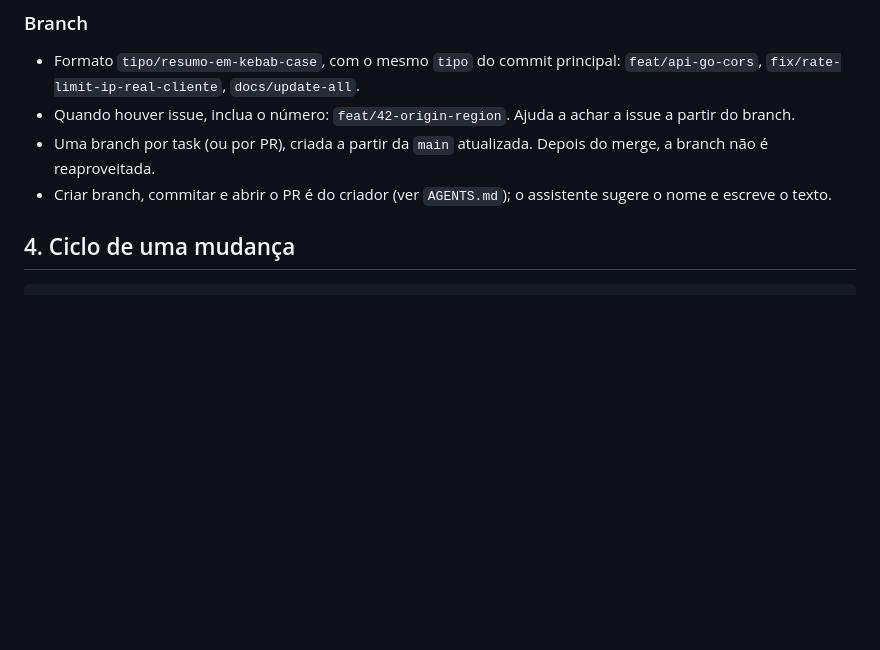
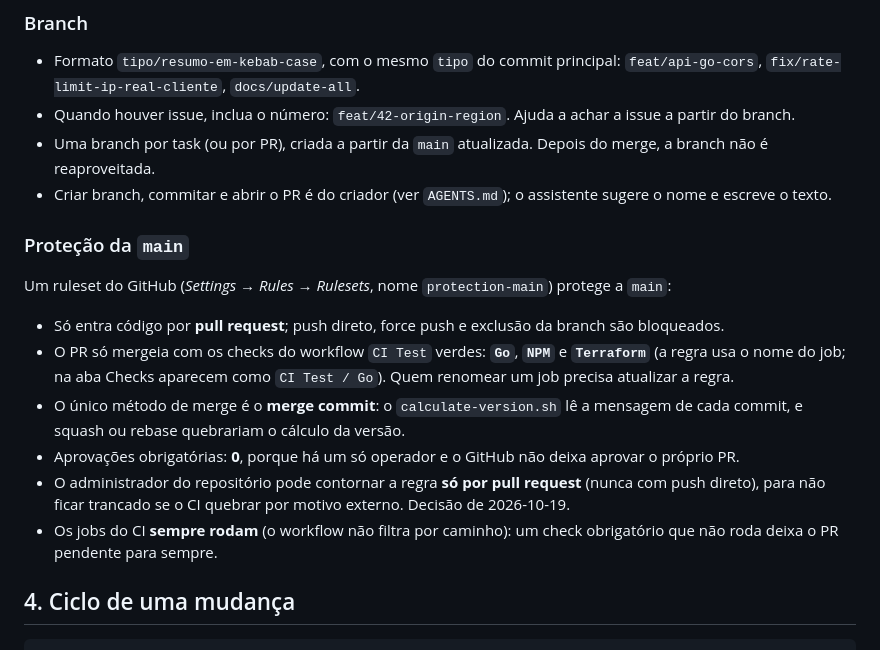
Before and after one commit to msouza10/probekit, a Markdown page: docs/README.md, the part around the change. Drawn GitHub-style; blank space fills up the shorter version.

Commit message:
docs: document main branch protection rules and clarify CI job naming in plan

```diff
--- a/docs/README.md
+++ b/docs/README.md
@@ -86,6 +86,17 @@ Escrito para quem está com o problema na mão: comando, resultado esperado e o
 - Quando houver issue, inclua o número: `feat/42-origin-region`. Ajuda a achar a issue a partir do branch.
 - Uma branch por task (ou por PR), criada a partir da `main` atualizada. Depois do merge, a branch não é reaproveitada.
 - Criar branch, commitar e abrir o PR é do criador (ver `AGENTS.md`); o assistente sugere o nome e escreve o texto.
+
+### Proteção da `main`
+
+Um ruleset do GitHub (*Settings → Rules → Rulesets*, nome `protection-main`) protege a `main`:
+
+- Só entra código por **pull request**; push direto, force push e exclusão da branch são bloqueados.
+- O PR só mergeia com os checks do workflow `CI Test` verdes: **`Go`**, **`NPM`** e **`Terraform`** (a regra usa o nome do job; na aba Checks aparecem como `CI Test / Go`). Quem renomear um job precisa atualizar a regra.
+- O único método de merge é o **merge commit**: o `calculate-version.sh` lê a mensagem de cada commit, e squash ou rebase quebrariam o cálculo da versão.
+- Aprovações obrigatórias: **0**, porque há um só operador e o GitHub não deixa aprovar o próprio PR.
+- O administrador do repositório pode contornar a regra **só por pull request** (nunca com push direto), para não ficar trancado se o CI quebrar por motivo externo. Decisão de 2026-10-19.
+- Os jobs do CI **sempre rodam** (o workflow não filtra por caminho): um check obrigatório que não roda deixa o PR pendente para sempre.
 
 ## 4. Ciclo de uma mudança
 
```
Also changed, not shown: 1 other file.
